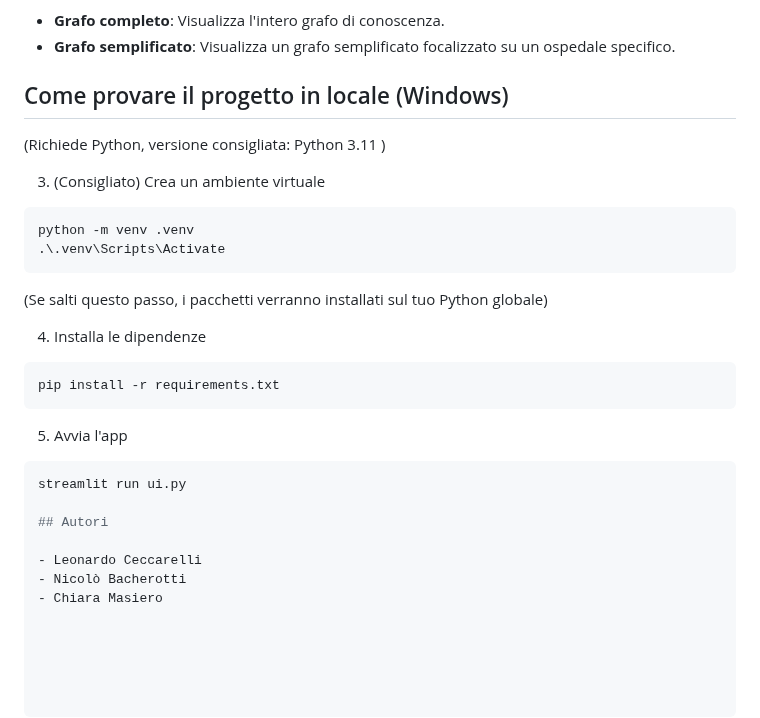
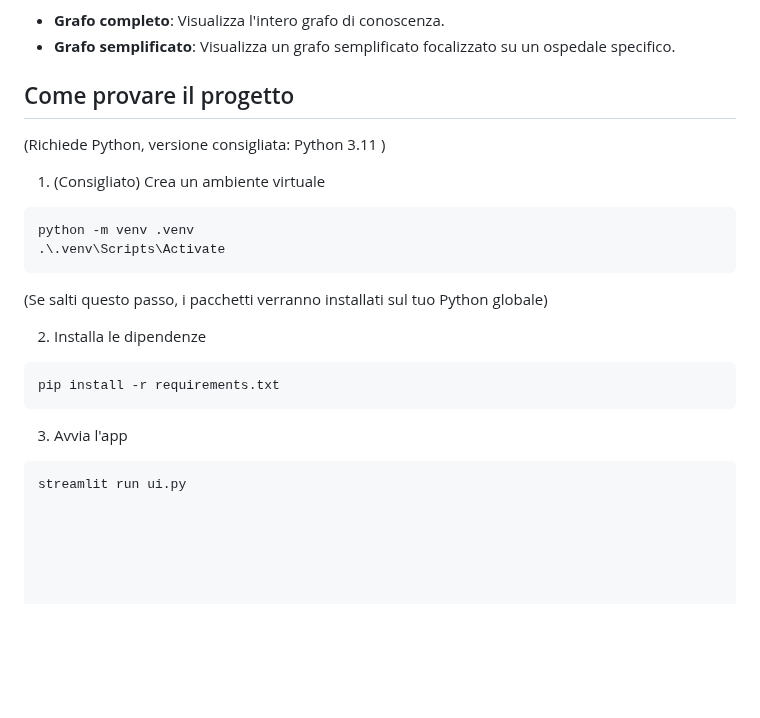
Before and after one commit to cecco01/HealthGraph, a Markdown page: README.md, the part around the change. Rendered like a GitHub page; blank space fills up the shorter version.

Commit message:
Restore README content and formatting

````diff
--- a/README.md
+++ b/README.md
@@ -63,28 +63,22 @@ Il grafo di conoscenza può essere visualizzato in modo interattivo:
 - **Grafo completo**: Visualizza l'intero grafo di conoscenza.
 - **Grafo semplificato**: Visualizza un grafo semplificato focalizzato su un ospedale specifico.
 
-## Come provare il progetto in locale (Windows)
+## Come provare il progetto
 
 (Richiede Python, versione consigliata: Python 3.11 )
 
-3) (Consigliato) Crea un ambiente virtuale
+1) (Consigliato) Crea un ambiente virtuale
 ```powershell
 python -m venv .venv
 .\.venv\Scripts\Activate
 ```
 (Se salti questo passo, i pacchetti verranno installati sul tuo Python globale)
 
-4) Installa le dipendenze
+2) Installa le dipendenze
 ```powershell
 pip install -r requirements.txt
 ```
 
-5) Avvia l'app
+3) Avvia l'app
 ```powershell
 streamlit run ui.py
-
-## Autori
-
-- Leonardo Ceccarelli
-- Nicolò Bacherotti
-- Chiara Masiero
````
